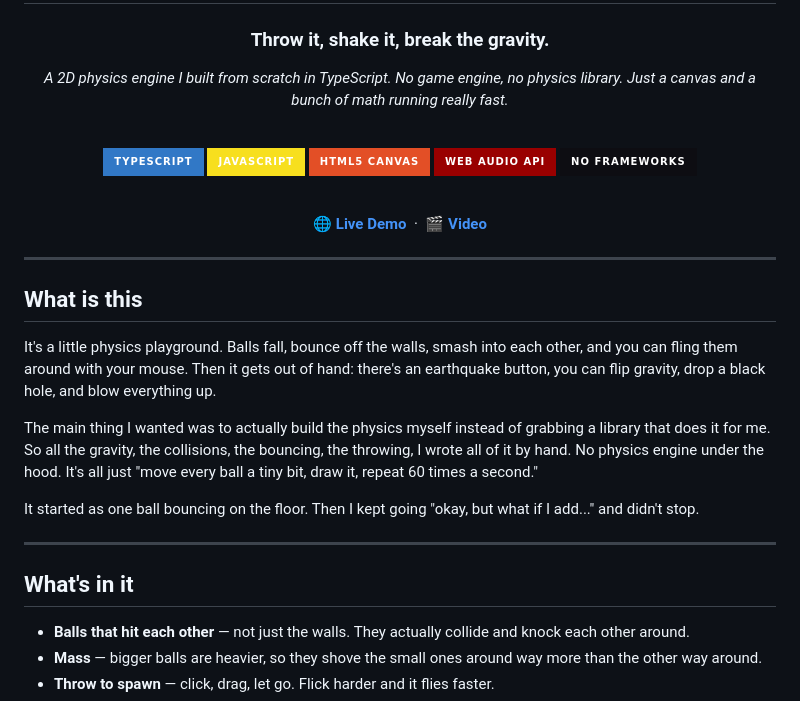
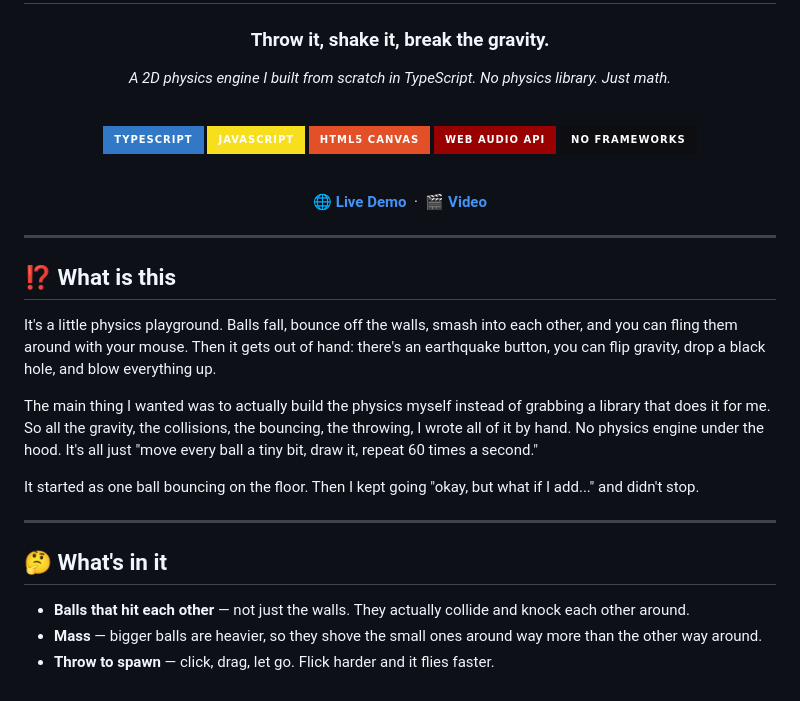
Before and after one commit to RanimelAndagan/raniballs-2d-physics-engine, a Markdown page: README.md, the part around one of its changes. Drawn GitHub-style; badges without logos.

```diff
--- a/README.md
+++ b/README.md
@@ -4,7 +4,7 @@
 
 ### Throw it, shake it, break the gravity.
 
-*A 2D physics engine I built from scratch in TypeScript. No game engine, no physics library. Just a canvas and a bunch of math running really fast.*
+*A 2D physics engine I built from scratch in TypeScript. No physics library. Just math.*
 
 <br>
 
@@ -22,7 +22,7 @@
 
 ---
 
-## What is this
+## ⁉️ What is this
 
 It's a little physics playground. Balls fall, bounce off the walls, smash into each other, and you can fling them around with your mouse. Then it gets out of hand: there's an earthquake button, you can flip gravity, drop a black hole, and blow everything up.
 
@@ -32,7 +32,7 @@ It started as one ball bouncing on the floor. Then I kept going "okay, but what
 
 ---
 
-## What's in it
+## 🤔 What's in it
 
 - **Balls that hit each other** — not just the walls. They actually collide and knock each other around.
 - **Mass** — bigger balls are heavier, so they shove the small ones around way more than the other way around.
```
Also changed, not shown: other parts of README.md (+4 -4 lines).
